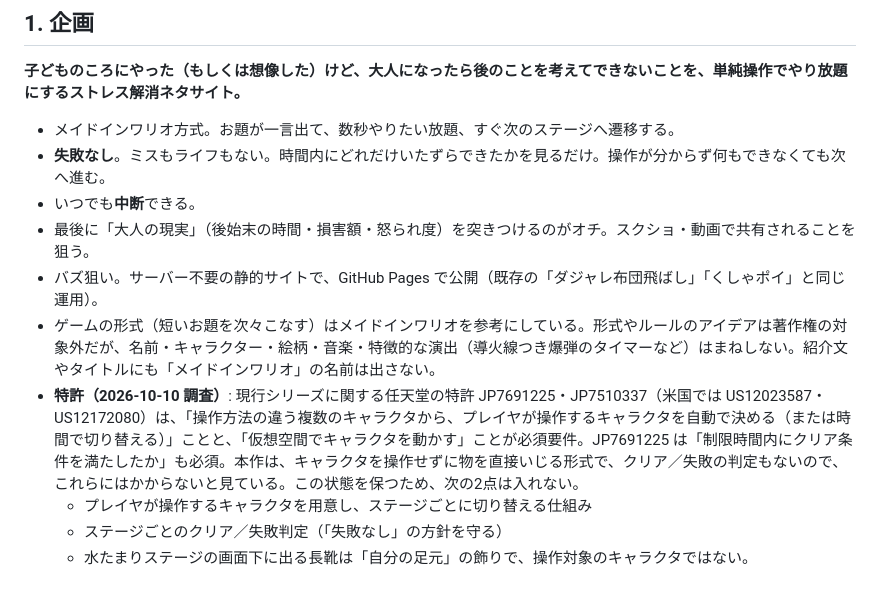
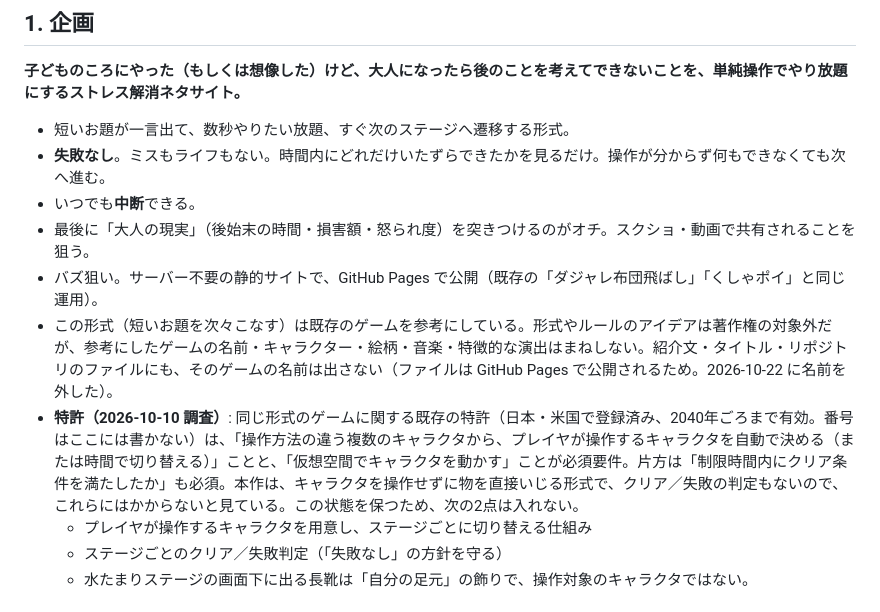
Before and after one commit to sakuichi/itazu-rush, a Markdown page: HANDOFF.md, the part around the change. Drawn GitHub-style.

```diff
--- a/HANDOFF.md
+++ b/HANDOFF.md
@@ -10,13 +10,13 @@
 
 **子どものころにやった（もしくは想像した）けど、大人になったら後のことを考えてできないことを、単純操作でやり放題にするストレス解消ネタサイト。**
 
-- メイドインワリオ方式。お題が一言出て、数秒やりたい放題、すぐ次のステージへ遷移する。
+- 短いお題が一言出て、数秒やりたい放題、すぐ次のステージへ遷移する形式。
 - **失敗なし**。ミスもライフもない。時間内にどれだけいたずらできたかを見るだけ。操作が分からず何もできなくても次へ進む。
 - いつでも**中断**できる。
 - 最後に「大人の現実」（後始末の時間・損害額・怒られ度）を突きつけるのがオチ。スクショ・動画で共有されることを狙う。
 - バズ狙い。サーバー不要の静的サイトで、GitHub Pages で公開（既存の「ダジャレ布団飛ばし」「くしゃポイ」と同じ運用）。
-- ゲームの形式（短いお題を次々こなす）はメイドインワリオを参考にしている。形式やルールのアイデアは著作権の対象外だが、名前・キャラクター・絵柄・音楽・特徴的な演出（導火線つき爆弾のタイマーなど）はまねしない。紹介文やタイトルにも「メイドインワリオ」の名前は出さない。
-- **特許（2026-10-10 調査）**: 現行シリーズに関する任天堂の特許 JP7691225・JP7510337（米国では US12023587・US12172080）は、「操作方法の違う複数のキャラクタから、プレイヤが操作するキャラクタを自動で決める（または時間で切り替える）」ことと、「仮想空間でキャラクタを動かす」ことが必須要件。JP7691225 は「制限時間内にクリア条件を満たしたか」も必須。本作は、キャラクタを操作せずに物を直接いじる形式で、クリア／失敗の判定もないので、これらにはかからないと見ている。この状態を保つため、次の2点は入れない。
+- この形式（短いお題を次々こなす）は既存のゲームを参考にしている。形式やルールのアイデアは著作権の対象外だが、参考にしたゲームの名前・キャラクター・絵柄・音楽・特徴的な演出はまねしない。紹介文・タイトル・リポジトリのファイルにも、そのゲームの名前は出さない（ファイルは GitHub Pages で公開されるため。2026-10-22 に名前を外した）。
+- **特許（2026-10-10 調査）**: 同じ形式のゲームに関する既存の特許（日本・米国で登録済み、2040年ごろまで有効。番号はここには書かない）は、「操作方法の違う複数のキャラクタから、プレイヤが操作するキャラクタを自動で決める（または時間で切り替える）」ことと、「仮想空間でキャラクタを動かす」ことが必須要件。片方は「制限時間内にクリア条件を満たしたか」も必須。本作は、キャラクタを操作せずに物を直接いじる形式で、クリア／失敗の判定もないので、これらにはかからないと見ている。この状態を保つため、次の2点は入れない。
   - プレイヤが操作するキャラクタを用意し、ステージごとに切り替える仕組み
   - ステージごとのクリア／失敗判定（「失敗なし」の方針を守る）
   - 水たまりステージの画面下に出る長靴は「自分の足元」の飾りで、操作対象のキャラクタではない。
```
Also changed, not shown: CLAUDE.md (added, +45 -0 lines).
